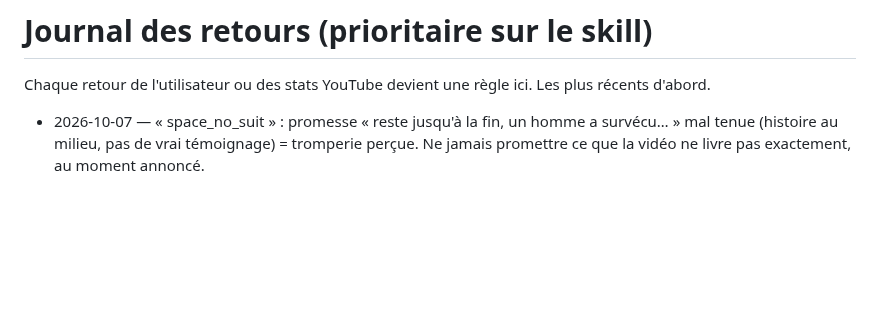
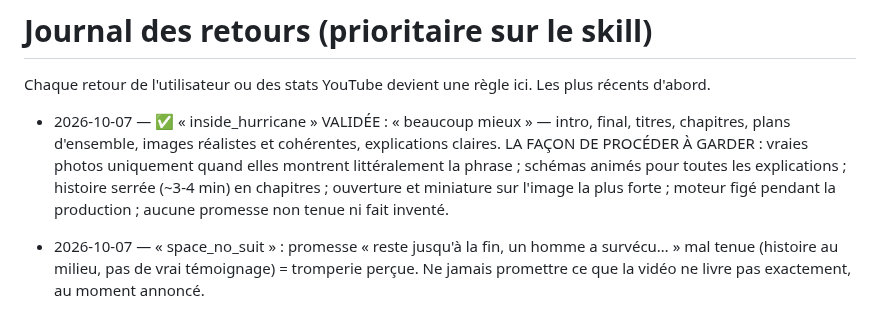
Before and after one commit to sebastien311984-bot/youtube-studio, a Markdown page: channels/oddly-logical/FEEDBACK.md, the part around the change. Drawn GitHub-style; blank space fills up the shorter version.

Commit message:
Validated method (inside_hurricane)
Co-Authored-By: Claude Opus 5.5 <noreply@anthropic.com>
Claude-Session: https://claude.ai/code/session_01LSLaHwjEZz2aXcfAuFDmjw

```diff
--- a/channels/oddly-logical/FEEDBACK.md
+++ b/channels/oddly-logical/FEEDBACK.md
@@ -1,5 +1,7 @@
 # Journal des retours (prioritaire sur le skill)
 Chaque retour de l'utilisateur ou des stats YouTube devient une règle ici. Les plus récents d'abord.
+
+- 2026-10-07 — ✅ « inside_hurricane » VALIDÉE : « beaucoup mieux » — intro, final, titres, chapitres, plans d'ensemble, images réalistes et cohérentes, explications claires. LA FAÇON DE PROCÉDER À GARDER : vraies photos uniquement quand elles montrent littéralement la phrase ; schémas animés pour toutes les explications ; histoire serrée (~3-4 min) en chapitres ; ouverture et miniature sur l'image la plus forte ; moteur figé pendant la production ; aucune promesse non tenue ni fait inventé.
 
 - 2026-10-07 — « space_no_suit » : promesse « reste jusqu'à la fin, un homme a survécu… » mal tenue (histoire au milieu, pas de vrai témoignage) = tromperie perçue. Ne jamais promettre ce que la vidéo ne livre pas exactement, au moment annoncé.
 
```
Also changed, not shown: 1 other file.
